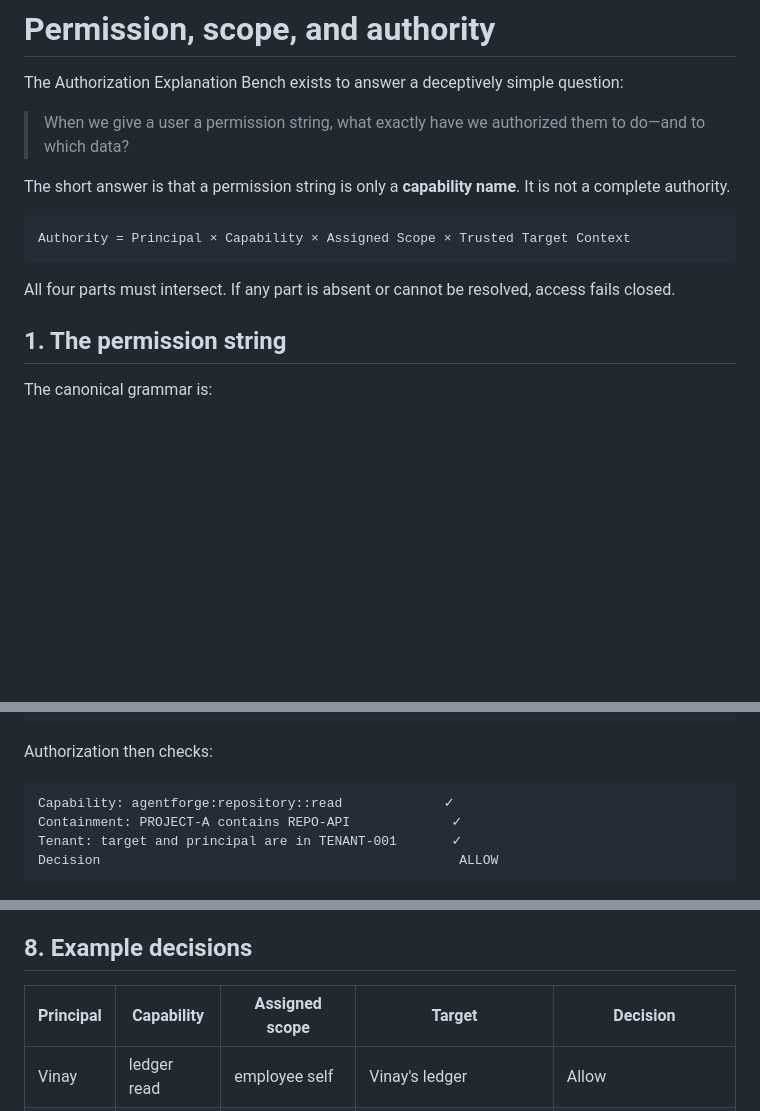
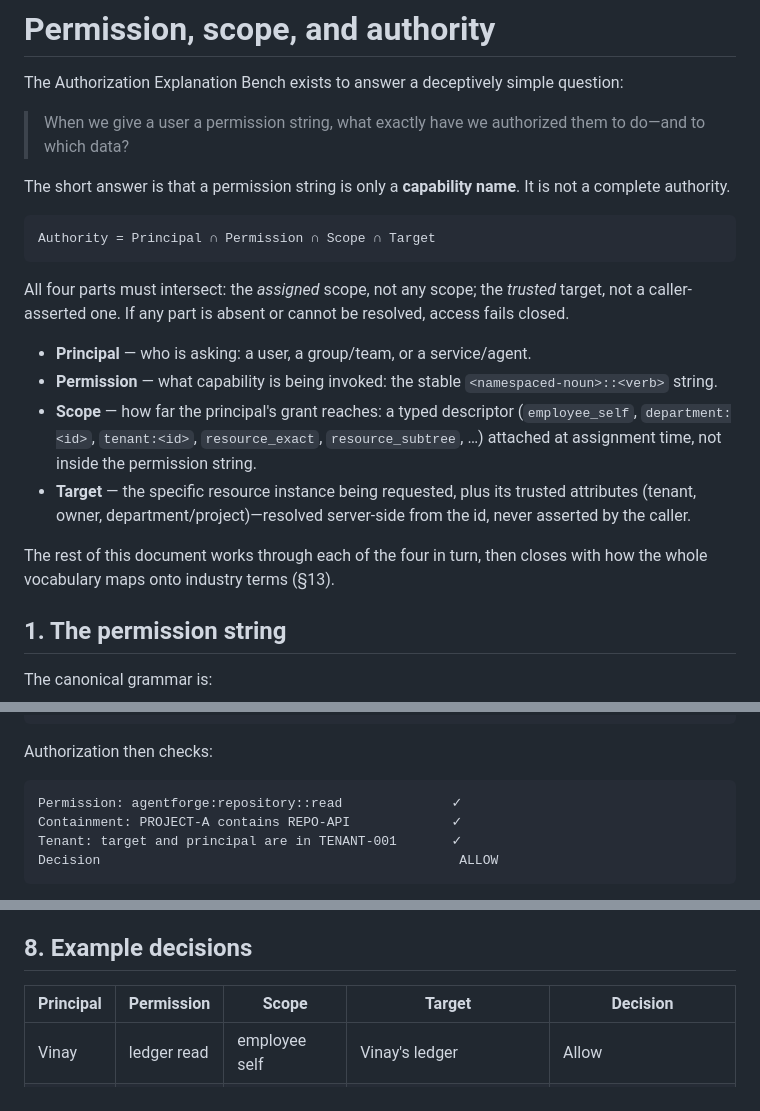
Before and after one commit to agentlabs-poc/agentlabs-permission-scope-lab, a Markdown page: src/content/authorization-concept.md, 3 parts joined by grey strips. GitHub-like rendering; blank space fills up the shorter version.

````diff
--- a/src/content/authorization-concept.md
+++ b/src/content/authorization-concept.md
@@ -7,10 +7,17 @@ The Authorization Explanation Bench exists to answer a deceptively simple questi
 The short answer is that a permission string is only a **capability name**. It is not a complete authority.
 
 ```text
-Authority = Principal × Capability × Assigned Scope × Trusted Target Context
+Authority = Principal ∩ Permission ∩ Scope ∩ Target
 ```
 
-All four parts must intersect. If any part is absent or cannot be resolved, access fails closed.
+All four parts must intersect: the *assigned* scope, not any scope; the *trusted* target, not a caller-asserted one. If any part is absent or cannot be resolved, access fails closed.
+
+- **Principal** — who is asking: a user, a group/team, or a service/agent.
+- **Permission** — what capability is being invoked: the stable `<namespaced-noun>::<verb>` string.
+- **Scope** — how far the principal's grant reaches: a typed descriptor (`employee_self`, `department:<id>`, `tenant:<id>`, `resource_exact`, `resource_subtree`, …) attached at assignment time, not inside the permission string.
+- **Target** — the specific resource instance being requested, plus its trusted attributes (tenant, owner, department/project)—resolved server-side from the id, never asserted by the caller.
+
+The rest of this document works through each of the four in turn, then closes with how the whole vocabulary maps onto industry terms (§13).
 
 ## 1. The permission string
 
@@ -236,7 +243,7 @@ When `REPO-API` is requested, AgentForge supplies trusted target context:
 Authorization then checks:
 
 ```text
-Capability: agentforge:repository::read             ✓
+Permission: agentforge:repository::read              ✓
 Containment: PROJECT-A contains REPO-API             ✓
 Tenant: target and principal are in TENANT-001       ✓
 Decision                                              ALLOW
@@ -474,7 +481,7 @@ The UI and CLI do not create authority. They call the same protected APIs.
 
 ## 8. Example decisions
 
-| Principal | Capability | Assigned scope | Target | Decision |
+| Principal | Permission | Scope | Target | Decision |
 |---|---|---|---|---|
 | Vinay | ledger read | employee self | Vinay's ledger | Allow |
 | Vinay | ledger read | employee self | Arjun's ledger | Deny |
````
Also changed, not shown: other parts of src/content/authorization-concept.md (+1 -1 lines), docs/design.md (+8 -1 lines).
